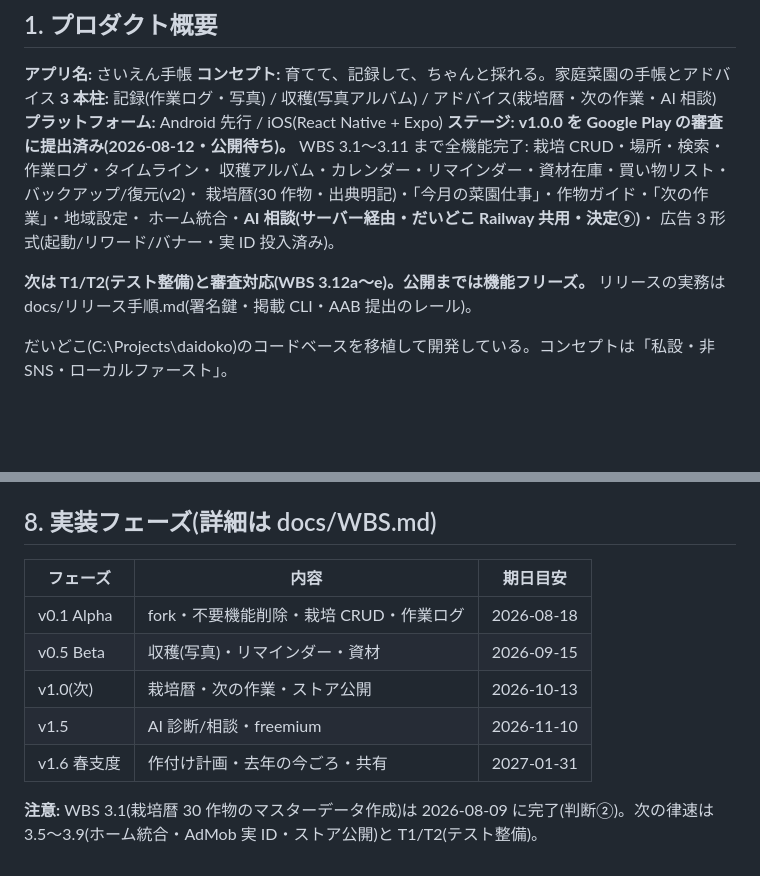
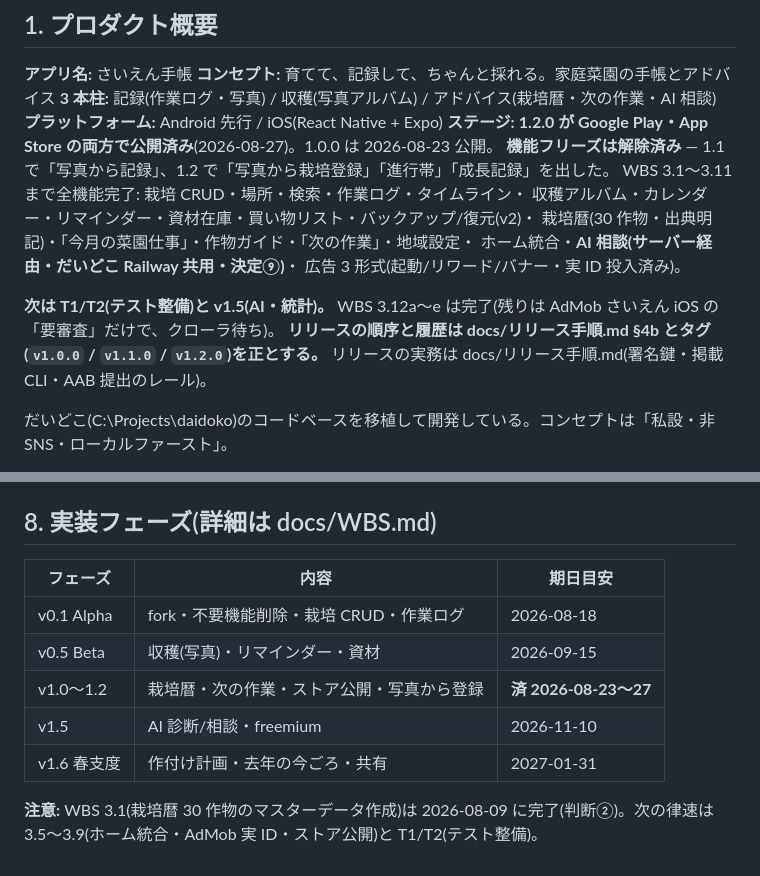
Before and after one commit to keisato848/saien-techo, a Markdown page: CLAUDE.md, 2 parts joined by grey strips. GitHub-like rendering; blank space fills up the shorter version.

```diff
--- a/CLAUDE.md
+++ b/CLAUDE.md
@@ -10,14 +10,16 @@
 **コンセプト:** 育てて、記録して、ちゃんと採れる。家庭菜園の手帳とアドバイス
 **3 本柱:** 記録(作業ログ・写真) / 収穫(写真アルバム) / アドバイス(栽培暦・次の作業・AI 相談)
 **プラットフォーム:** Android 先行 / iOS(React Native + Expo)
-**ステージ:** **v1.0.0 を Google Play の審査に提出済み(2026-08-12・公開待ち)。**
+**ステージ:** **1.2.0 が Google Play・App Store の両方で公開済み**(2026-08-27)。1.0.0 は 2026-08-23 公開。
+**機能フリーズは解除済み** — 1.1 で「写真から記録」、1.2 で「写真から栽培登録」「進行帯」「成長記録」を出した。
 WBS 3.1〜3.11 まで全機能完了: 栽培 CRUD・場所・検索・作業ログ・タイムライン・
 収穫アルバム・カレンダー・リマインダー・資材在庫・買い物リスト・バックアップ/復元(v2)・
 栽培暦(30 作物・出典明記)・「今月の菜園仕事」・作物ガイド・「次の作業」・地域設定・
 ホーム統合・**AI 相談(サーバー経由・だいどこ Railway 共用・決定⑨)**・
 広告 3 形式(起動/リワード/バナー・実 ID 投入済み)。
 
-**次は T1/T2(テスト整備)と審査対応(WBS 3.12a〜e)。公開までは機能フリーズ。**
+**次は T1/T2(テスト整備)と v1.5(AI・統計)。** WBS 3.12a〜e は完了(残りは AdMob さいえん iOS の「要審査」だけで、クローラ待ち)。
+**リリースの順序と履歴は docs/リリース手順.md §4b とタグ(`v1.0.0` / `v1.1.0` / `v1.2.0`)を正とする。**
 リリースの実務は docs/リリース手順.md(署名鍵・掲載 CLI・AAB 提出のレール)。
 
 だいどこ(C:\Projects\daidoko)のコードベースを移植して開発している。コンセプトは「私設・非 SNS・ローカルファースト」。
@@ -155,12 +157,12 @@ UI 表記は「さいえん手帳」。
 
 ## 8. 実装フェーズ(詳細は docs/WBS.md)
 
-| フェーズ    | 内容                                    | 期日目安   |
-| ----------- | --------------------------------------- | ---------- |
-| v0.1 Alpha  | fork・不要機能削除・栽培 CRUD・作業ログ | 2026-08-18 |
-| v0.5 Beta   | 収穫(写真)・リマインダー・資材          | 2026-09-15 |
-| v1.0(次)    | 栽培暦・次の作業・ストア公開            | 2026-10-13 |
-| v1.5        | AI 診断/相談・freemium                  | 2026-11-10 |
-| v1.6 春支度 | 作付け計画・去年の今ごろ・共有          | 2027-01-31 |
+| フェーズ    | 内容                                       | 期日目安              |
+| ----------- | ------------------------------------------ | --------------------- |
+| v0.1 Alpha  | fork・不要機能削除・栽培 CRUD・作業ログ    | 2026-08-18            |
+| v0.5 Beta   | 収穫(写真)・リマインダー・資材             | 2026-09-15            |
+| v1.0〜1.2   | 栽培暦・次の作業・ストア公開・写真から登録 | **済 2026-08-23〜27** |
+| v1.5        | AI 診断/相談・freemium                     | 2026-11-10            |
+| v1.6 春支度 | 作付け計画・去年の今ごろ・共有             | 2027-01-31            |
 
 **注意:** WBS 3.1(栽培暦 30 作物のマスターデータ作成)は 2026-08-09 に完了(判断②)。次の律速は 3.5〜3.9(ホーム統合・AdMob 実 ID・ストア公開)と T1/T2(テスト整備)。
```
Also changed, not shown: docs/WBS.md (+9 -2 lines).
